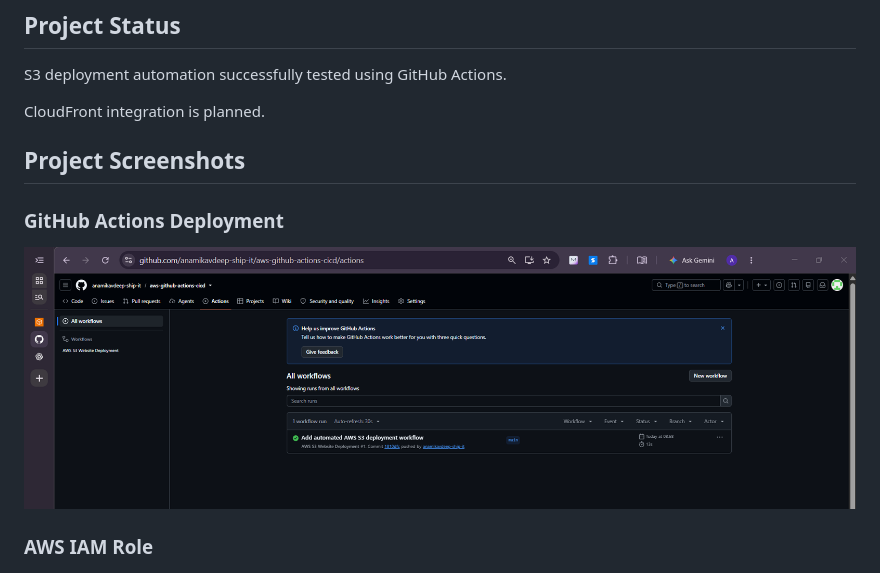
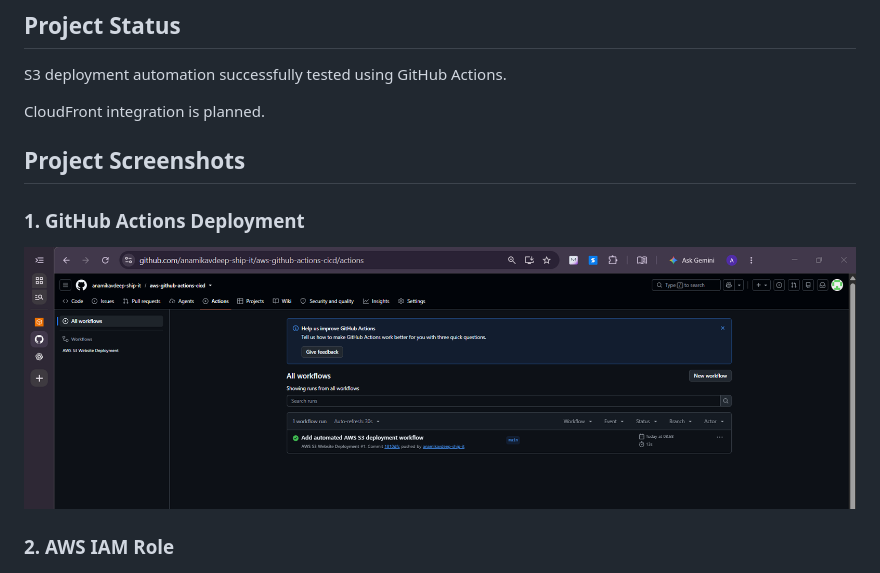
Before and after one commit to anamikavdeep-ship-it/aws-github-actions-cicd, a Markdown page: README.md, the part around one of its changes. Drawn GitHub-style.

```diff
--- a/README.md
+++ b/README.md
@@ -82,12 +82,11 @@ S3 deployment automation successfully tested using GitHub Actions.
 CloudFront integration is planned.
 
 
-
 ## Project Screenshots
 
-### GitHub Actions Deployment
+### 1. GitHub Actions Deployment
 ![GitHub Actions Success](screenshots/GitHub%20Action%20Success.png)
 
-### AWS IAM Role
+### 2. AWS IAM Role
 ![AWS IAM Role](screenshots/IAM%20Role.png)
 
```
Also changed, not shown: other parts of README.md (+16 -1 lines), screenshots/CloudFront Origin.png (added), screenshots/CloudFrontDistribution.png (added), screenshots/Cloudfront URL.png (added), screenshots/S3 Security.png (added).
